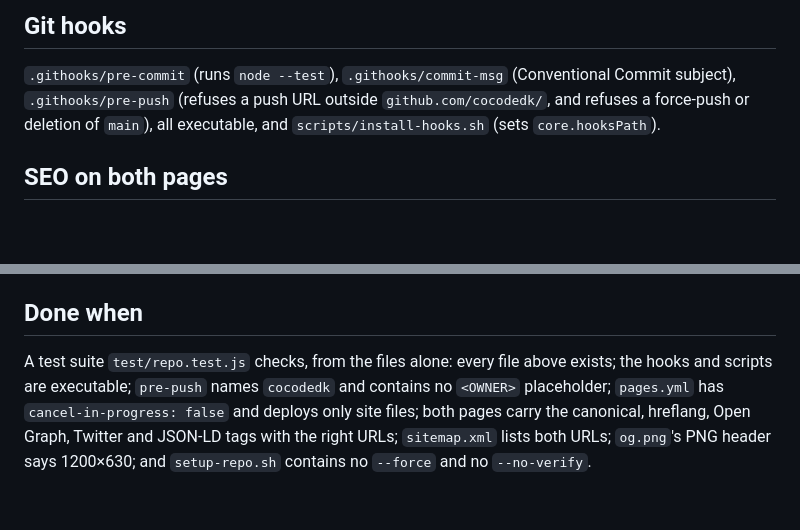
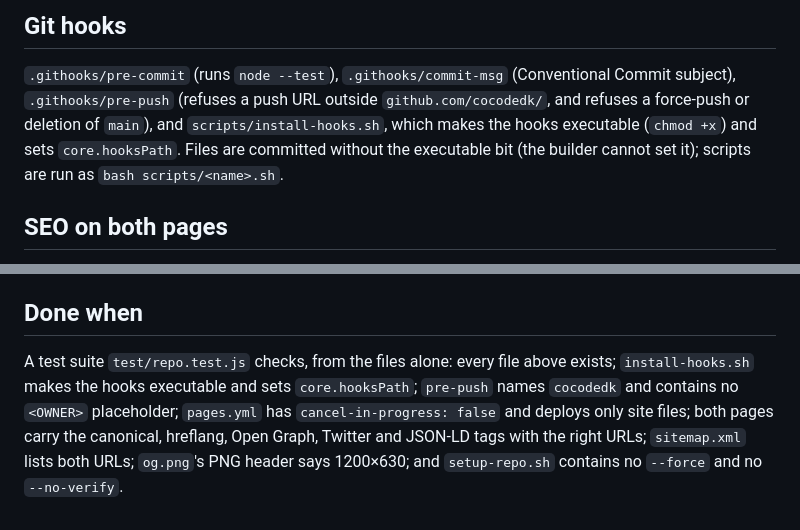
Before and after one commit to cocodedk/tetris, a Markdown page: specs/04-github-and-pages.md, 2 parts joined by grey strips. Rendered like a GitHub page; blank space fills up the shorter version.

Commit message:
docs(specs): hooks are made executable at install; the builder cannot chmod
Co-Authored-By: Claude Opus 5.5 (1M context) <noreply@anthropic.com>
Claude-Session: https://claude.ai/code/session_0153tDpc4dQEr8gwaSYkfE1B

```diff
--- a/specs/04-github-and-pages.md
+++ b/specs/04-github-and-pages.md
@@ -33,7 +33,9 @@ Site URL https://cocodedk.github.io/tetris/ (English) and https://cocodedk.githu
 
 `.githooks/pre-commit` (runs `node --test`), `.githooks/commit-msg` (Conventional Commit subject),
 `.githooks/pre-push` (refuses a push URL outside `github.com/cocodedk/`, and refuses a force-push
-or deletion of `main`), all executable, and `scripts/install-hooks.sh` (sets `core.hooksPath`).
+or deletion of `main`), and `scripts/install-hooks.sh`, which makes the hooks executable
+(`chmod +x`) and sets `core.hooksPath`. Files are committed without the executable bit (the
+builder cannot set it); scripts are run as `bash scripts/<name>.sh`.
 
 ## SEO on both pages
 
@@ -63,8 +65,8 @@ the site URL. It never uses `--no-verify` or `--force`.
 
 ## Done when
 
-A test suite `test/repo.test.js` checks, from the files alone: every file above exists; the hooks
-and scripts are executable; `pre-push` names `cocodedk` and contains no `<OWNER>` placeholder;
+A test suite `test/repo.test.js` checks, from the files alone: every file above exists; `install-hooks.sh`
+makes the hooks executable and sets `core.hooksPath`; `pre-push` names `cocodedk` and contains no `<OWNER>` placeholder;
 `pages.yml` has `cancel-in-progress: false` and deploys only site files; both pages carry the
 canonical, hreflang, Open Graph, Twitter and JSON-LD tags with the right URLs; `sitemap.xml`
 lists both URLs; `og.png`'s PNG header says 1200×630; and `setup-repo.sh` contains no `--force`
```
